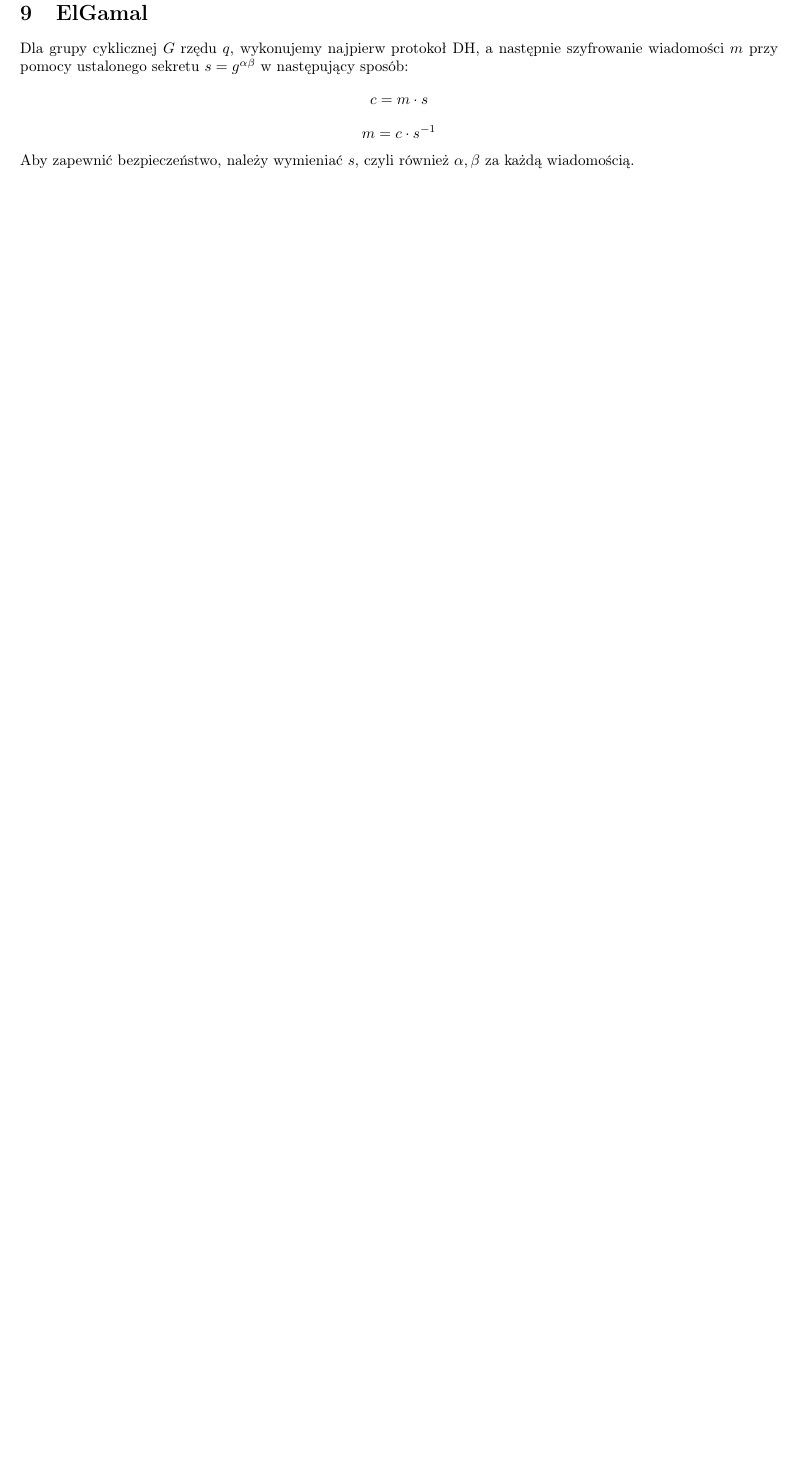
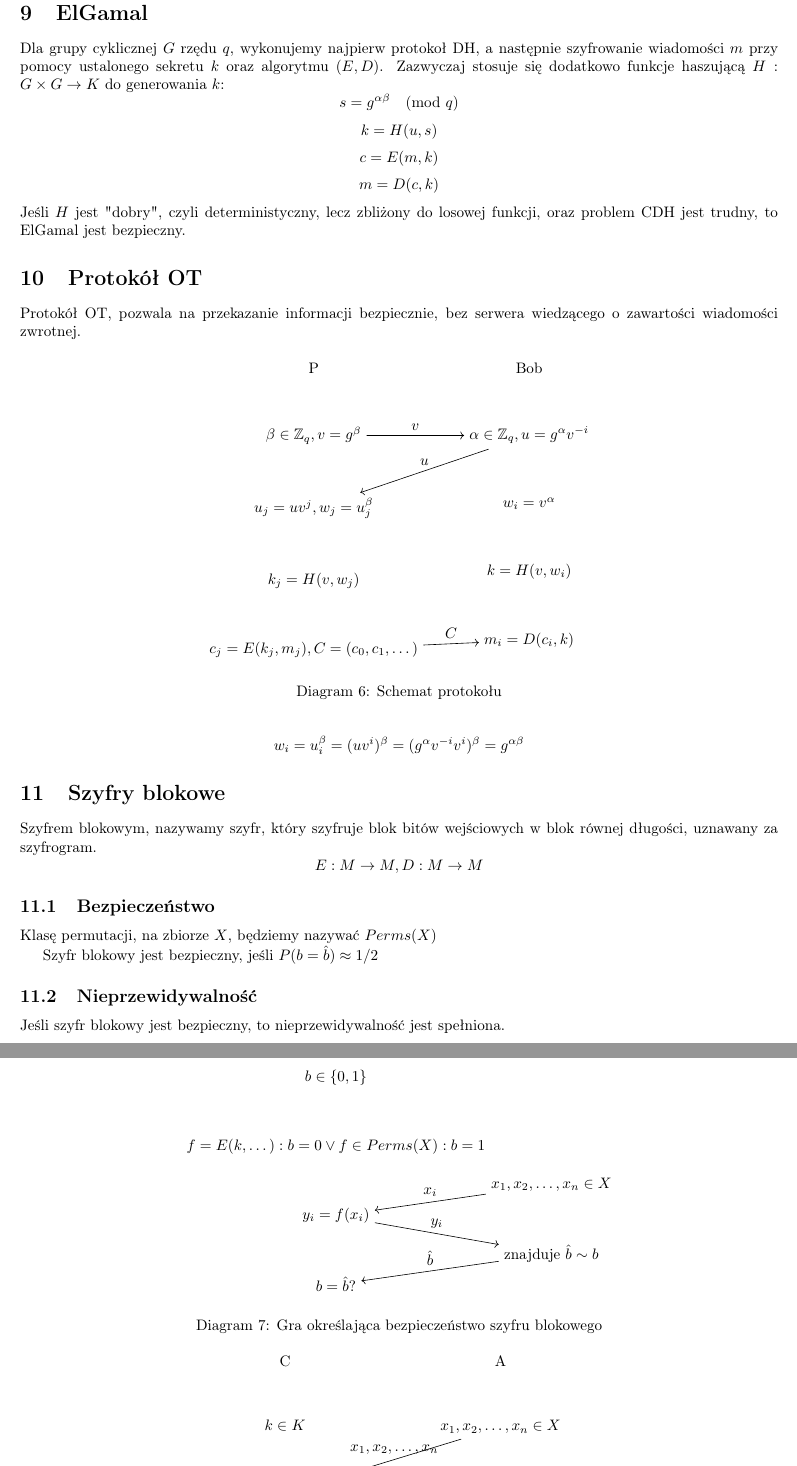
Before and after one commit to TCA166/notes, a LaTeX document (kryptografia/krypto.tex): part of page 9 of 10 before the commit and two parts of pages 9 and 10 of 11 after it, the two joined at a grey line, cut so that both start at the same text, the shorter picture padded with empty space. Compiled offline with pdfLaTeX.

Commit message:
krypto elgamal + OT + szyfry blokowe

```diff
--- a/kryptografia/krypto.tex
+++ b/kryptografia/krypto.tex
@@ -562,18 +562,134 @@ przykłady $m_0 \neq m_1$, takie że zachodzi $H(m_0) = H(m_1)$.
 \section{ElGamal}
 
 Dla grupy cyklicznej $G$ rzędu $q$, wykonujemy najpierw protokoł DH, a następnie
-szyfrowanie wiadomości $m$ przy pomocy ustalonego sekretu $s =
-g^{\alpha\beta}$ w następujący sposób:
+szyfrowanie wiadomości $m$ przy pomocy ustalonego sekretu $k$ oraz
+algorytmu $(E, D)$. Zazwyczaj stosuje
+się dodatkowo funkcje haszującą $H: G \times G \to K$ do generowania $k$:
 $$
-c = m \cdot s
+s = g^{\alpha\beta} \pmod{q}
 $$
 $$
-m = c \cdot s^{-1}
+k = H(u, s)
 $$
-Aby zapewnić bezpieczeństwo, należy wymieniać $s$, czyli również $\alpha, \beta$
-za każdą wiadomością.
+$$
+c = E(m, k)
+$$
+$$
+m = D(c, k)
+$$
+Jeśli $H$ jest "dobry", czyli deterministyczny, lecz zbliżony do
+losowej funkcji, oraz problem CDH jest trudny, to ElGamal jest bezpieczny.
 
-\section{DES}
+\section{Protokół OT}
+
+Protokół OT, pozwala na przekazanie informacji bezpiecznie, bez serwera
+wiedzącego o zawartości wiadomości zwrotnej.
+
+\begin{figure}[h]
+  \centering
+  \begin{tikzpicture}
+    \node (C) at (0,0) {P};
+    \node (A) at (5,0) {Bob};
+
+    \begin{scope}[start chain=going below]
+      \node[on chain, below=of C] (c1) {$\beta \in \mathbb{Z}_q, v = g^\beta$};
+      \node[on chain] (c2)     {$u_j = uv^j, w_j = u_j^\beta$};
+      \node[on chain] (c3)     {$k_j = H(v, w_j)$};
+      \node[on chain] (c4)     {$c_j = E(k_j, m_j), C=(c_0, c_1, \dots)$};
+    \end{scope}
+
+    \begin{scope}[start chain=going below]
+      \node[on chain, below=of A] (a1) {$\alpha \in \mathbb{Z}_q, u =
+      g^\alpha v^{-i}$};
+      \node[on chain] (a2)      {$w_i = v^\alpha$};
+      \node[on chain] (a3)      {$k = H(v, w_i)$};
+      \node[on chain] (a4)      {$m_i = D(c_i, k)$};
+    \end{scope}
+
+    \draw[->] (c1) -- node[midway, above] {$v$} (a1);
+    \draw[->] (a1) -- node[midway, above] {$u$} (c2);
+    \draw[->] (c4) -- node[midway, above] {$C$} (a4);
+  \end{tikzpicture}
+  \caption{Schemat protokołu}
+\end{figure}
+
+$$
+w_i = u_i^\beta = (uv^i)^\beta = (g^\alpha v^{-i} v^{i})^\beta =
+g^{\alpha \beta}
+$$
+
+\section{Szyfry blokowe}
+
+Szyfrem blokowym, nazywamy szyfr, który szyfruje blok bitów wejściowych
+w blok równej długości, uznawany za szyfrogram.
+$$
+E: M \rightarrow M, D: M \rightarrow M
+$$
+
+\subsection{Bezpieczeństwo}
+
+Klasę permutacji, na zbiorze $X$, będziemy nazywać $Perms(X)$
+
+\begin{figure}[h]
+  \centering
+  \begin{tikzpicture}
+    \node (C) at (0,0) {C};
+    \node (A) at (5,0) {A};
+
+    \begin{scope}[start chain=going below]
+      \node[on chain, below=of C] (c1) {$b \in \{0, 1\}$};
+      \node[on chain] (c2)     {$f = E(k, \dots) : b = 0 \vee f \in
+      Perms(X) : b = 1$};
+      \node[on chain] (c3)     {$y_i = f(x_i)$};
+      \node[on chain] (c4)     {$b = \hat{b}$?};
+    \end{scope}
+
+    \begin{scope}[start chain=going below]
+      \node[on chain, below=of A] (a1) {};
+      \node[on chain] (a2)     {};
+      \node[on chain] (a3)      {$x_1, x_2, \dots, x_n \in X$};
+      \node[on chain] (a4)      {znajduje $\hat{b} \sim b$};
+    \end{scope}
+
+    \draw[->] (a3) -- node[midway, above] {$x_i$} (c3);
+    \draw[->] (c3) -- node[midway, above] {$y_i$} (a4);
+    \draw[->] (a4) -- node[midway, above] {$\hat{b}$} (c4);
+  \end{tikzpicture}
+  \caption{Gra określająca bezpieczeństwo szyfru blokowego}
+\end{figure}
+
+Szyfr blokowy jest bezpieczny, jeśli $P(b = \hat{b}) \approx 1/2$
+
+\subsection{Nieprzewidywalność}
+
+\begin{figure}[h]
+  \centering
+  \begin{tikzpicture}
+    \node (C) at (0,0) {C};
+    \node (A) at (5,0) {A};
+
+    \begin{scope}[start chain=going below]
+      \node[on chain, below=of C] (c1) {$k \in K$};
+      \node[on chain] (c2)     {$y_i = E(k, x_i)$};
+      \node[on chain] (c3)     {$E(k, x_{n + 1}) = \hat{y}_{n+1}$?};
+    \end{scope}
+
+    \begin{scope}[start chain=going below]
+      \node[on chain, below=of A] (a1) {$x_1, x_2, \dots, x_n \in X$};
+      \node[on chain] (a2)      {znajduje $\hat{y}_{n+1}$ dla $x_{n+1}$};
+
+    \end{scope}
+
+    \draw[->] (a1) -- node[midway, above] {$x_1, x_2, \dots, x_n$} (c2);
+    \draw[->] (c2) -- node[midway, above] {$y_1, y_2, \dots, y_n$} (a2);
+    \draw[->] (a2) -- node[midway, above] {$\hat{y}_{n+1}$} (c3);
+  \end{tikzpicture}
+  \caption{Gra określająca nieprzewidywalność szyfru blokowego}
+\end{figure}
+
+Jeśli szyfr blokowy jest bezpieczny, to nieprzewidywalność jest spełniona.
+
+\subsection{DES}
 
 DES (Data Encryption Standard) to archetypiczny szyfr blokowy. Transformuje on,
 albowiem pewien blok bitów (64) w blok równej długości, uznawany za szyfrogram.
```
Also changed, not shown: kryptografia/krypto.pdf, kryptografia/krypto.tex (10 more changed lines).
